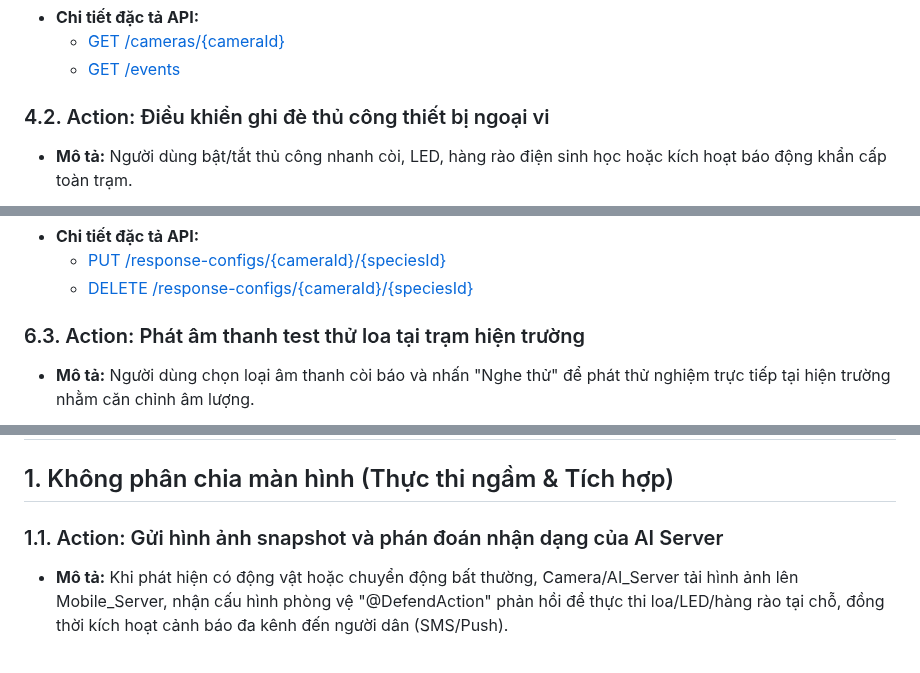
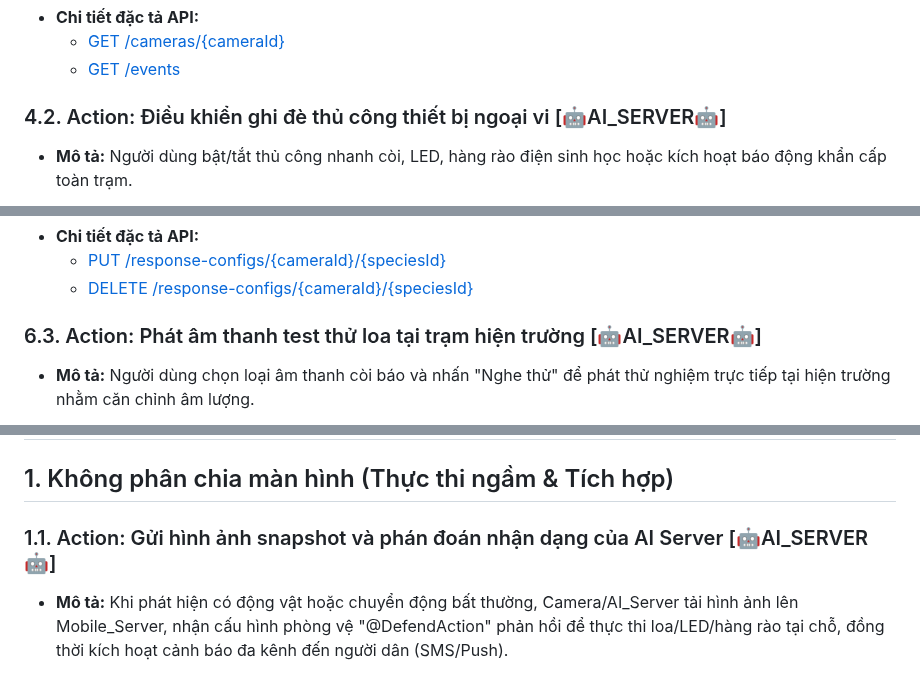
Before and after one commit to trungnguyenthien/Wildlife-Warning-and-Deterrence-System, a Markdown page: docs/sequence-diagram.md, 3 parts joined by grey strips. Rendered like a GitHub page.

Commit message:
docs: update sequence diagram to reflect latest system workflow changes

```diff
--- a/docs/sequence-diagram.md
+++ b/docs/sequence-diagram.md
@@ -315,7 +315,7 @@ sequenceDiagram
     *   [GET /cameras/{cameraId}](./Mobile_API.md#52-get-camerascameraid)
     *   [GET /events](./Mobile_API.md#101-get-events)
 
-### 4.2. Action: Điều khiển ghi đè thủ công thiết bị ngoại vi
+### 4.2. Action: Điều khiển ghi đè thủ công thiết bị ngoại vi [🤖AI_SERVER🤖]
 
 - **Mô tả:** Người dùng bật/tắt thủ công nhanh còi, LED, hàng rào điện sinh học hoặc kích hoạt báo động khẩn cấp toàn trạm.
 
@@ -483,7 +483,7 @@ sequenceDiagram
     *   [PUT /response-configs/{cameraId}/{speciesId}](./Mobile_API.md#82-put-response-configscameraidspeciesid)
     *   [DELETE /response-configs/{cameraId}/{speciesId}](./Mobile_API.md#84-delete-response-configscameraidspeciesid)
 
-### 6.3. Action: Phát âm thanh test thử loa tại trạm hiện trường
+### 6.3. Action: Phát âm thanh test thử loa tại trạm hiện trường [🤖AI_SERVER🤖]
 
 - **Mô tả:** Người dùng chọn loại âm thanh còi báo và nhấn "Nghe thử" để phát thử nghiệm trực tiếp tại hiện trường nhằm căn chỉnh âm lượng.
 
@@ -587,7 +587,7 @@ sequenceDiagram
 
 ## 1. Không phân chia màn hình (Thực thi ngầm & Tích hợp)
 
-### 1.1. Action: Gửi hình ảnh snapshot và phán đoán nhận dạng của AI Server
+### 1.1. Action: Gửi hình ảnh snapshot và phán đoán nhận dạng của AI Server [🤖AI_SERVER🤖]
 
 - **Mô tả:** Khi phát hiện có động vật hoặc chuyển động bất thường, Camera/AI_Server tải hình ảnh lên Mobile_Server, nhận cấu hình phòng vệ "@DefendAction" phản hồi để thực thi loa/LED/hàng rào tại chỗ, đồng thời kích hoạt cảnh báo đa kênh đến người dân (SMS/Push).
 
```
